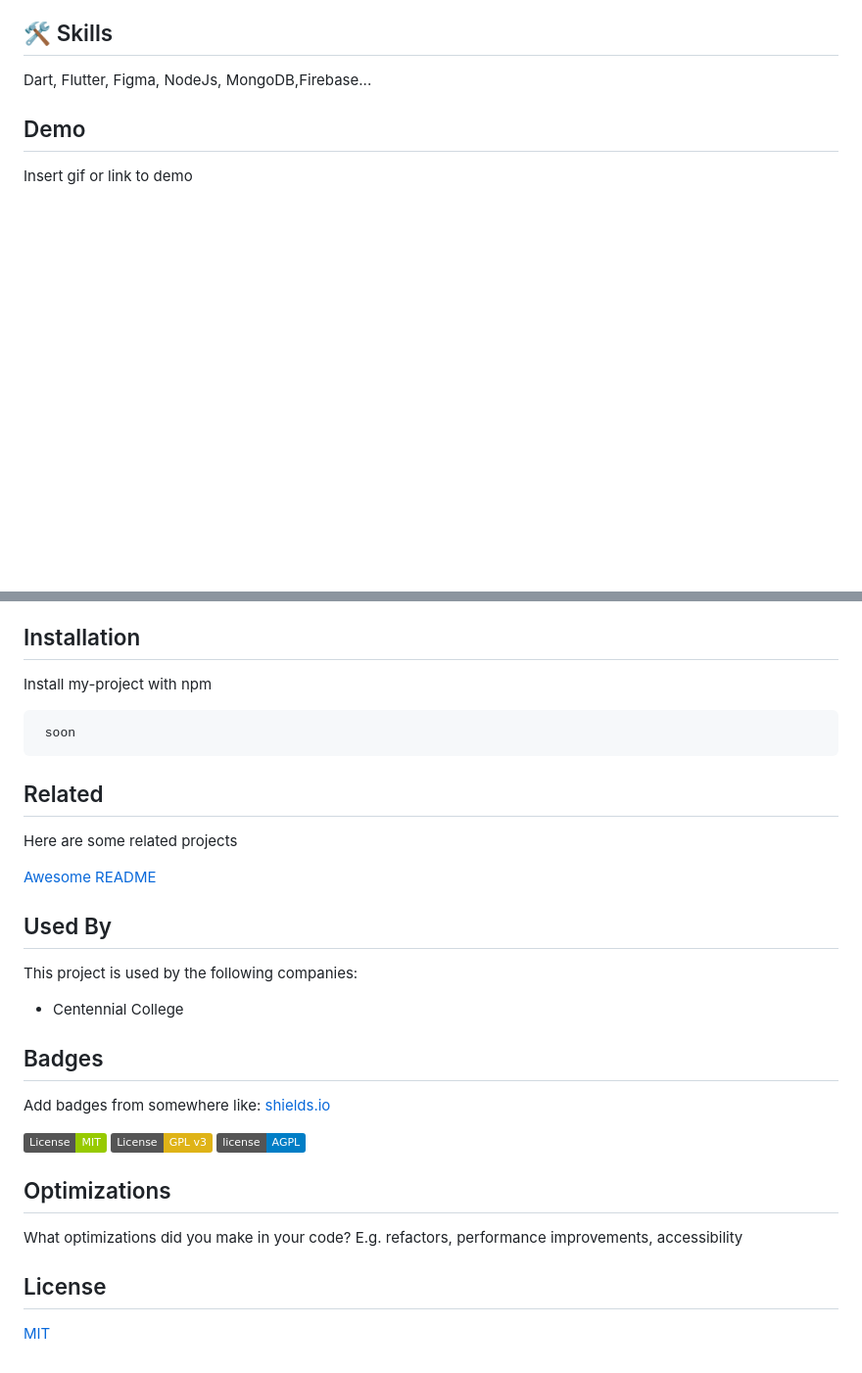
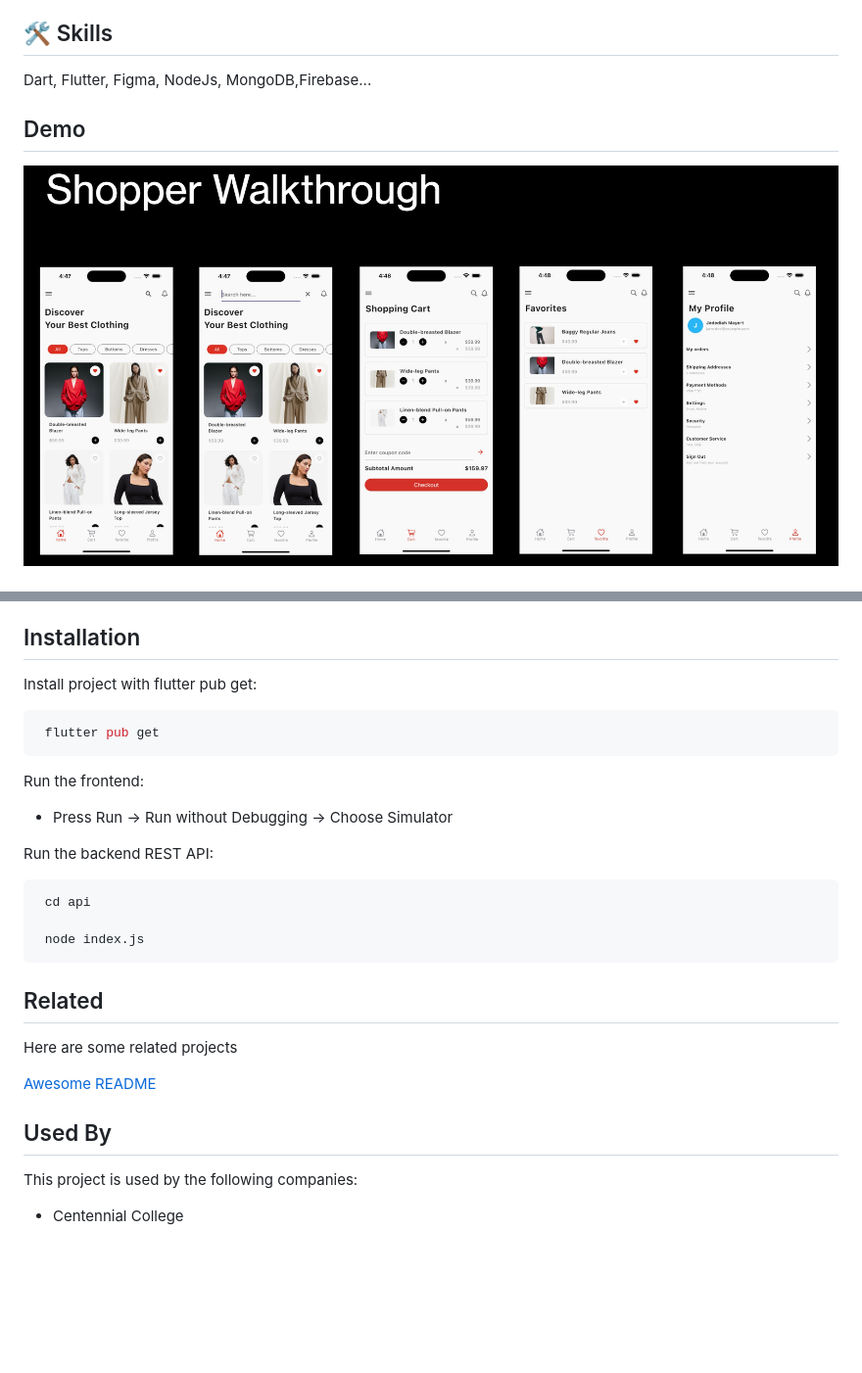
Before and after one commit to Minionb/Fashion-Fusion, a Markdown page: README.md, 2 parts joined by grey strips. Shown: that part at 98% size. Drawn GitHub-style; pictures changed too: images/shopper.png (added); badges without logos; blank space fills up the shorter version.

Commit message:
Include Demo images in Readme

````diff
--- a/README.md
+++ b/README.md
@@ -11,5 +11,5 @@ Dart, Flutter, Figma, NodeJs, MongoDB,Firebase...
 
 ## Demo
 
-Insert gif or link to demo
+![alt text](./images/shopper.png)
 
@@ -16,10 +37,20 @@ Insert gif or link to demo
 
 ## Installation
 
-Install my-project with npm
+Install project with flutter pub get:
 
 ```bash
- soon
+ flutter pub get
+```
+Run the frontend:
+- Press Run -> Run without Debugging -> Choose Simulator
+
+Run the backend REST API:
+
+```bash
+ cd api
+
+ node index.js
 ```
 
 ## Related
@@ -34,23 +65,3 @@ Here are some related projects
 This project is used by the following companies:
 
 - Centennial College
-
-
-
-## Badges
-
-Add badges from somewhere like: [shields.io](https://shields.io/)
-
-[![MIT License](https://img.shields.io/badge/License-MIT-green.svg)](https://choosealicense.com/licenses/mit/)
-[![GPLv3 License](https://img.shields.io/badge/License-GPL%20v3-yellow.svg)](https://opensource.org/licenses/)
-[![AGPL License](https://img.shields.io/badge/license-AGPL-blue.svg)](http://www.gnu.org/licenses/agpl-3.0)
-
-
-## Optimizations
-
-What optimizations did you make in your code? E.g. refactors, performance improvements, accessibility
-
-
-## License
-
-[MIT](https://choosealicense.com/licenses/mit/)
````
Also changed, not shown: other parts of README.md (+21 -0 lines), images/admin.png (added), images/authentication.png (added), images/order.png (added), images/profile1.png (added), images/profile2.png (added).
